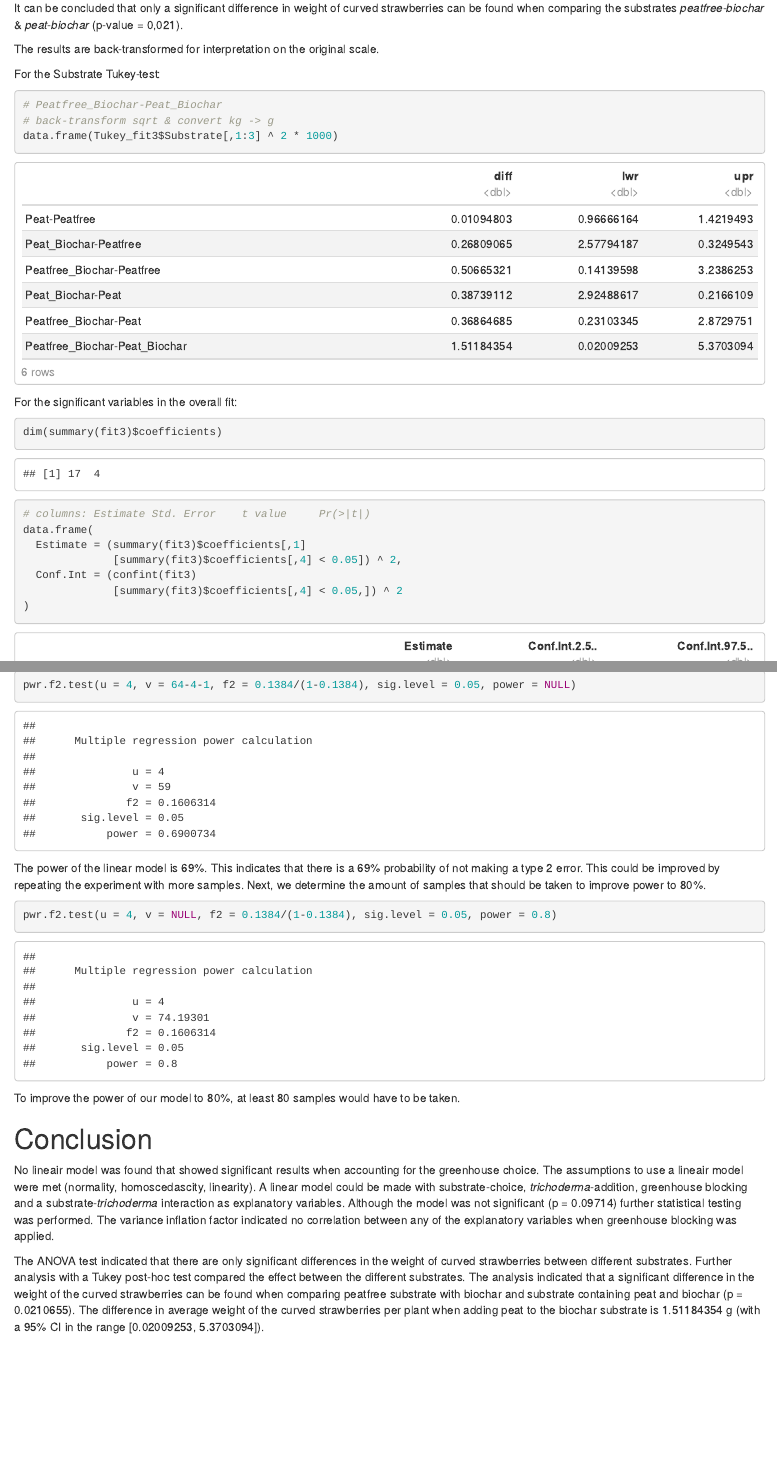
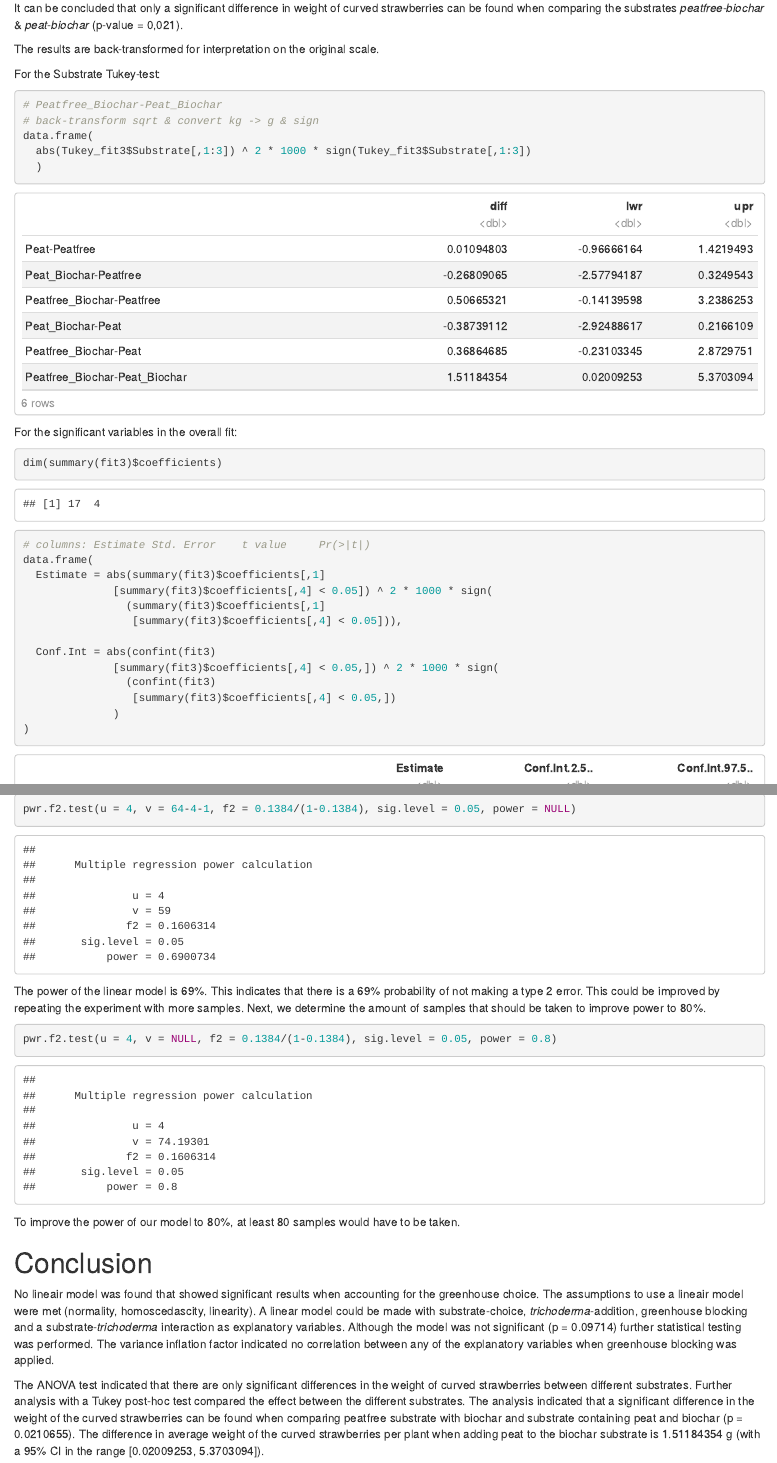
Before and after one commit to robsyc/BiostatBASTA, an R Markdown document (Project_EmmaVanKerckhove_KylianBaeyens_RobbeClaeys_TomNissens.Rmd): the page in a window 1100 px wide, from 2100 px down, and a second part further down, joined at a grey line. The pictures show the output file Project_EmmaVanKerckhove_KylianBaeyens_RobbeClaeys_TomNissens.html that the author committed with the source, opened offline.

Commit message:
last last commit, minor change to sign in back-transformation

````diff
--- a/Project_EmmaVanKerckhove_KylianBaeyens_RobbeClaeys_TomNissens.Rmd
+++ b/Project_EmmaVanKerckhove_KylianBaeyens_RobbeClaeys_TomNissens.Rmd
@@ -334,8 +334,10 @@ For the Substrate Tukey-test:
 
 ```{r}
 # Peatfree_Biochar-Peat_Biochar
-# back-transform sqrt & convert kg -> g
-data.frame(Tukey_fit3$Substrate[,1:3] ^ 2 * 1000)
+# back-transform sqrt & convert kg -> g & sign
+data.frame(
+  abs(Tukey_fit3$Substrate[,1:3]) ^ 2 * 1000 * sign(Tukey_fit3$Substrate[,1:3])
+  )
 ```
 
 For the significant variables in the overall fit:
@@ -344,7 +346,12 @@ For the significant variables in the overall fit:
 dim(summary(fit3)$coefficients)
 # columns: Estimate Std. Error    t value     Pr(>|t|)
 data.frame(
-  Estimate = (summary(fit3)$coefficients[,1]
-              [summary(fit3)$coefficients[,4] < 0.05]) ^ 2,
-  Conf.Int = (confint(fit3)
-              [summary(fit3)$coefficients[,4] < 0.05,]) ^ 2
+  Estimate = abs(summary(fit3)$coefficients[,1]
+              [summary(fit3)$coefficients[,4] < 0.05]) ^ 2 * 1000 * sign(
+                (summary(fit3)$coefficients[,1]
+                 [summary(fit3)$coefficients[,4] < 0.05])),
+
+  Conf.Int = abs(confint(fit3)
+              [summary(fit3)$coefficients[,4] < 0.05,]) ^ 2 * 1000 * sign(
+                (confint(fit3)
+                 [summary(fit3)$coefficients[,4] < 0.05,])
````
Also changed, not shown: Project_EmmaVanKerckhove_KylianBaeyens_RobbeClaeys_TomNissens.html, Project_EmmaVanKerckhove_KylianBaeyens_RobbeClaeys_TomNissens.Rmd (5 more changed lines).
